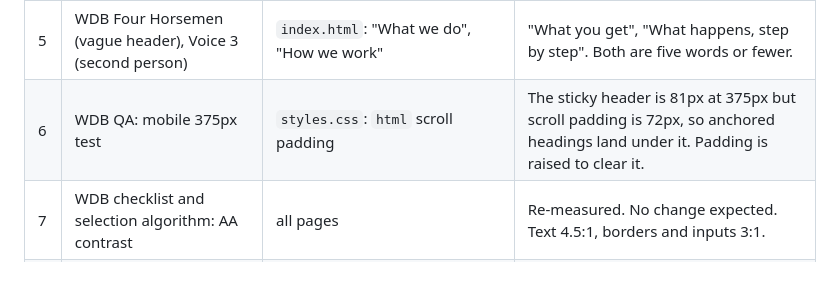
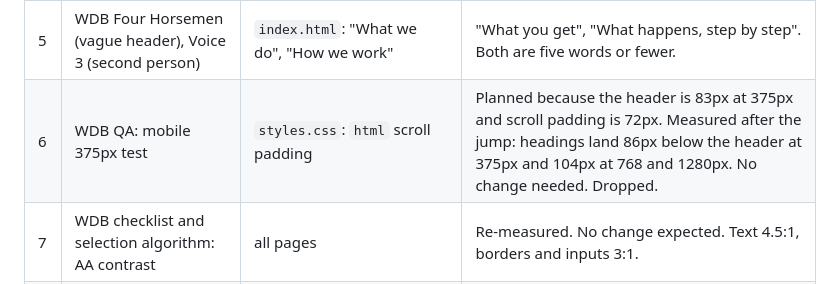
Before and after one commit to ypc-ux/my-agency-site, a Markdown page: docs/DESIGN_PASS_PLAN.md, the part around the change. Drawn GitHub-style.

Commit message:
design: record that anchor spacing needs no change

```diff
--- a/docs/DESIGN_PASS_PLAN.md
+++ b/docs/DESIGN_PASS_PLAN.md
@@ -20,7 +20,7 @@ The sources give no numeric line-length rule and no spacing scale for this kind
 | 3 | WDB Voice 4, IB 15, WDB principle 8 (rhythm): short sentences | `index.html`: Sprint card, one 25-word sentence | Three short sentences. Same meaning. No new claim. |
 | 4 | WDB CTA formula (first-person verb) | `index.html`: two "Book a call" buttons. `contact.html`: "Send inquiry" | "Book my call" (both), "Send my details". |
 | 5 | WDB Four Horsemen (vague header), Voice 3 (second person) | `index.html`: "What we do", "How we work" | "What you get", "What happens, step by step". Both are five words or fewer. |
-| 6 | WDB QA: mobile 375px test | `styles.css`: `html` scroll padding | The sticky header is 81px at 375px but scroll padding is 72px, so anchored headings land under it. Padding is raised to clear it. |
+| 6 | WDB QA: mobile 375px test | `styles.css`: `html` scroll padding | Planned because the header is 83px at 375px and scroll padding is 72px. Measured after the jump: headings land 86px below the header at 375px and 104px at 768 and 1280px. No change needed. Dropped. |
 | 7 | WDB checklist and selection algorithm: AA contrast | all pages | Re-measured. No change expected. Text 4.5:1, borders and inputs 3:1. |
 | 8 | Accessibility: focus, one H1, anchors | all pages | Re-verified. No change expected. |
 
```
